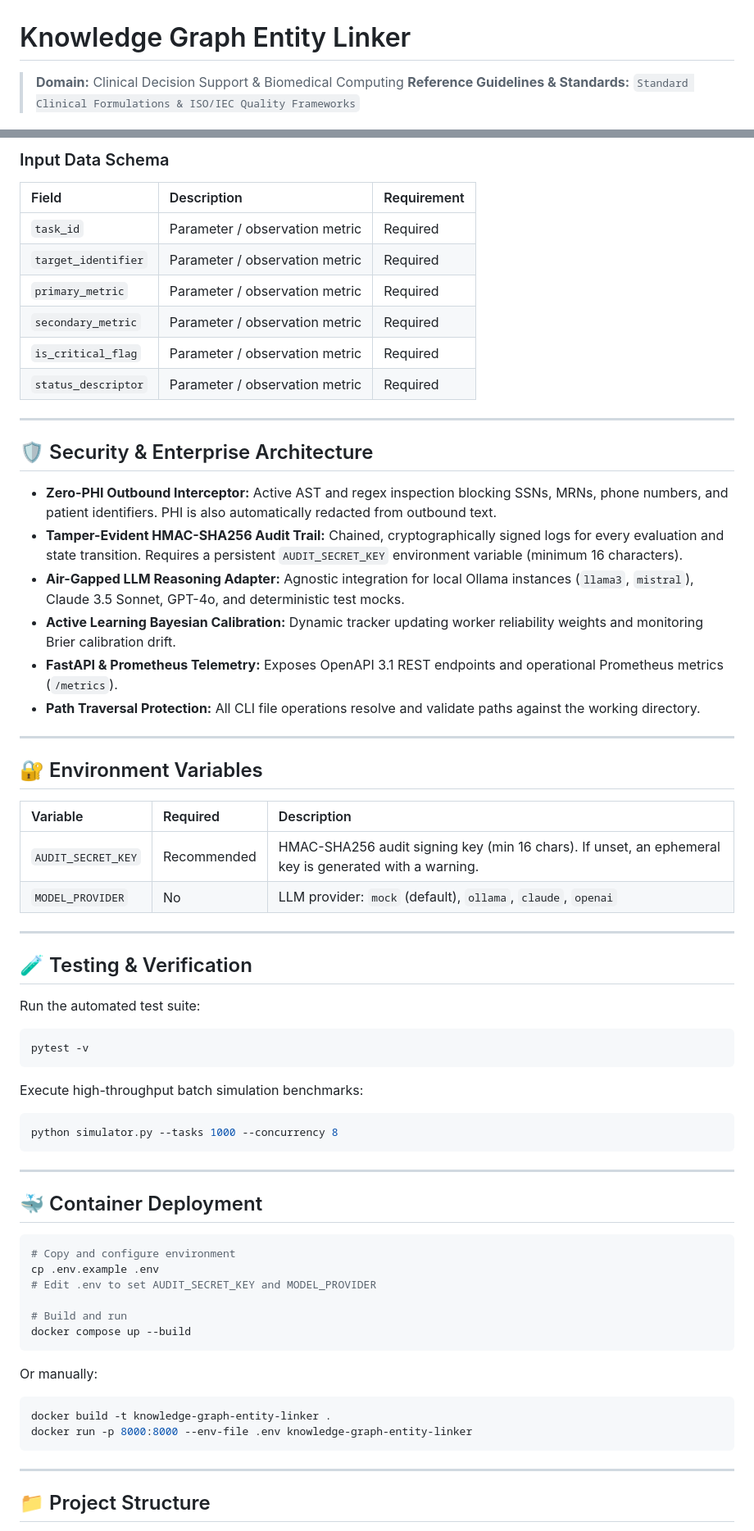
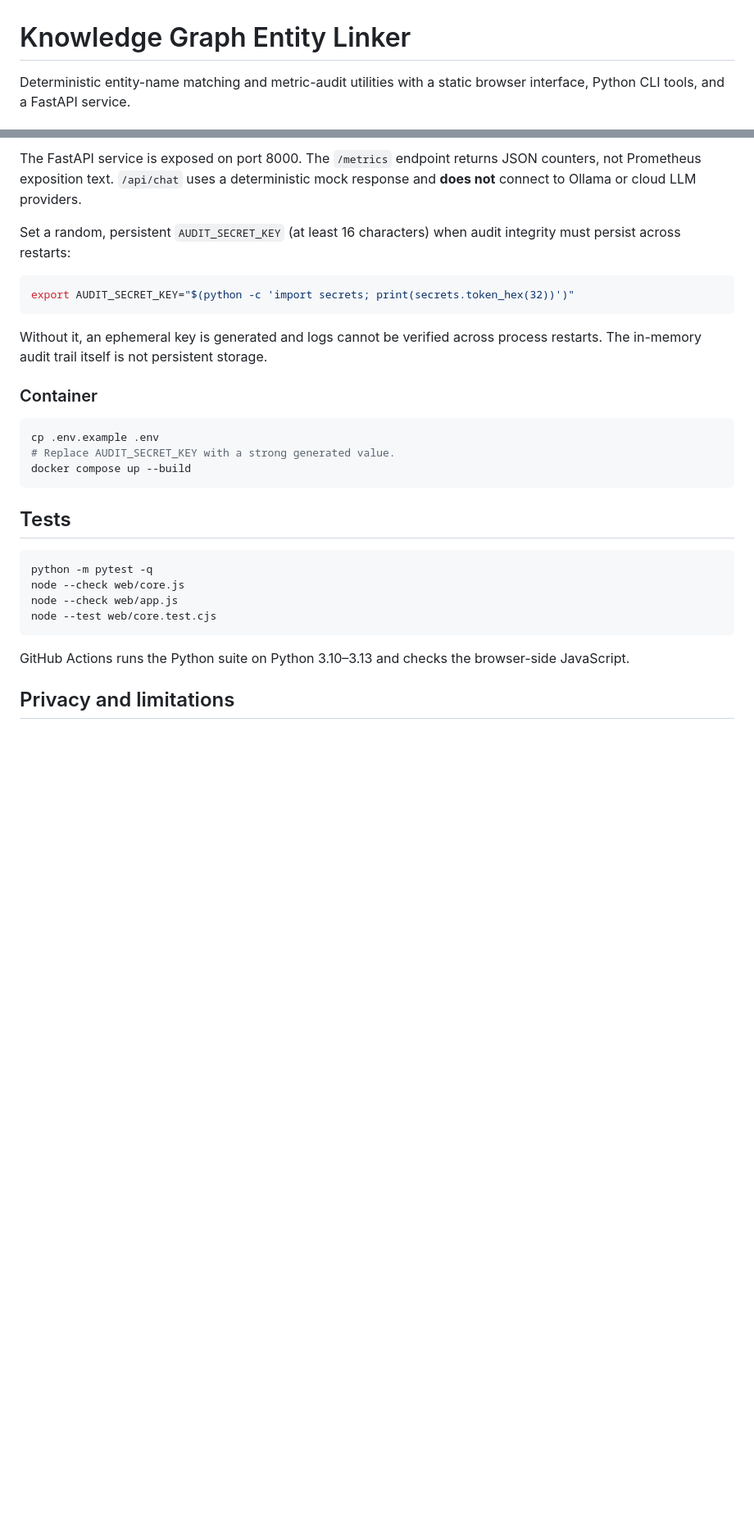
Before and after one commit to abusuraihsakhri/knowledge-graph-entity-linker, a Markdown page: README.md, 2 parts joined by grey strips. Shown at 82% size. Rendered like a GitHub page; blank space fills up the shorter version.

````diff
--- a/README.md
+++ b/README.md
@@ -1,5 +1,4 @@
 # Knowledge Graph Entity Linker
 
-> **Domain:** Clinical Decision Support & Biomedical Computing
-> **Reference Guidelines & Standards:** `Standard Clinical Formulations & ISO/IEC Quality Frameworks`
+Deterministic entity-name matching and metric-audit utilities with a static browser interface, Python CLI tools, and a FastAPI service.
 
@@ -97,72 +52,32 @@ python cli.py serve --host 127.0.0.1 --port 8000
 
-### Input Data Schema
+The FastAPI service is exposed on port 8000. The `/metrics` endpoint returns JSON counters, not Prometheus exposition text. `/api/chat` uses a deterministic mock response and **does not** connect to Ollama or cloud LLM providers.
 
-| Field | Description | Requirement |
-|:------|:------------|:------------|
-| `task_id` | Parameter / observation metric | Required |
-| `target_identifier` | Parameter / observation metric | Required |
-| `primary_metric` | Parameter / observation metric | Required |
-| `secondary_metric` | Parameter / observation metric | Required |
-| `is_critical_flag` | Parameter / observation metric | Required |
-| `status_descriptor` | Parameter / observation metric | Required |
-
----
-
-## 🛡️ Security & Enterprise Architecture
-
-* **Zero-PHI Outbound Interceptor:** Active AST and regex inspection blocking SSNs, MRNs, phone numbers, and patient identifiers. PHI is also automatically redacted from outbound text.
-* **Tamper-Evident HMAC-SHA256 Audit Trail:** Chained, cryptographically signed logs for every evaluation and state transition. Requires a persistent `AUDIT_SECRET_KEY` environment variable (minimum 16 characters).
-* **Air-Gapped LLM Reasoning Adapter:** Agnostic integration for local Ollama instances (`llama3`, `mistral`), Claude 3.5 Sonnet, GPT-4o, and deterministic test mocks.
-* **Active Learning Bayesian Calibration:** Dynamic tracker updating worker reliability weights and monitoring Brier calibration drift.
-* **FastAPI & Prometheus Telemetry:** Exposes OpenAPI 3.1 REST endpoints and operational Prometheus metrics (`/metrics`).
-* **Path Traversal Protection:** All CLI file operations resolve and validate paths against the working directory.
-
----
-
-## 🔐 Environment Variables
-
-| Variable | Required | Description |
-|:---------|:---------|:------------|
-| `AUDIT_SECRET_KEY` | Recommended | HMAC-SHA256 audit signing key (min 16 chars). If unset, an ephemeral key is generated with a warning. |
-| `MODEL_PROVIDER` | No | LLM provider: `mock` (default), `ollama`, `claude`, `openai` |
-
----
-
-## 🧪 Testing & Verification
-
-Run the automated test suite:
+Set a random, persistent `AUDIT_SECRET_KEY` (at least 16 characters) when audit integrity must persist across restarts:
 
 ```bash
-pytest -v
+export AUDIT_SECRET_KEY="$(python -c 'import secrets; print(secrets.token_hex(32))')"
 ```
 
-Execute high-throughput batch simulation benchmarks:
+Without it, an ephemeral key is generated and logs cannot be verified across process restarts. The in-memory audit trail itself is not persistent storage.
+
+### Container
 
 ```bash
-python simulator.py --tasks 1000 --concurrency 8
-```
-
----
-
-## 🐳 Container Deployment
-
-```bash
-# Copy and configure environment
 cp .env.example .env
-# Edit .env to set AUDIT_SECRET_KEY and MODEL_PROVIDER
-
-# Build and run
+# Replace AUDIT_SECRET_KEY with a strong generated value.
 docker compose up --build
 ```
 
-Or manually:
+## Tests
 
 ```bash
-docker build -t knowledge-graph-entity-linker .
-docker run -p 8000:8000 --env-file .env knowledge-graph-entity-linker
+python -m pytest -q
+node --check web/core.js
+node --check web/app.js
+node --test web/core.test.cjs
 ```
 
----
+GitHub Actions runs the Python suite on Python 3.10–3.13 and checks the browser-side JavaScript.
 
-## 📁 Project Structure
+## Privacy and limitations
 
````
Also changed, not shown: other parts of README.md (+32 -102 lines).
